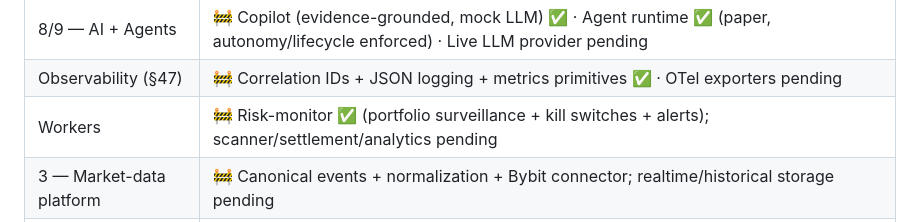
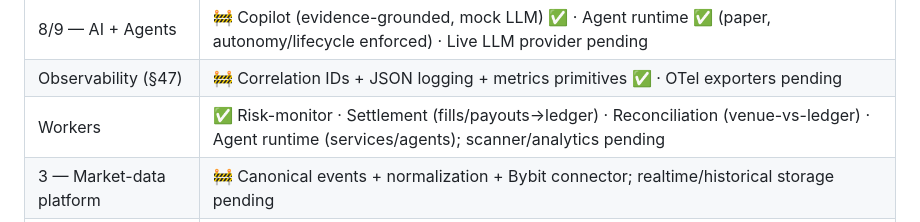
Before and after one commit to UncleTom29/Sisera, a Markdown page: docs/architecture.md, the part around the change. Drawn GitHub-style.

Commit message:
docs: workers complete (risk/settlement/reconciliation/agent) in architecture

```diff
--- a/docs/architecture.md
+++ b/docs/architecture.md
@@ -139,7 +139,7 @@ OpenTelemetry traces/metrics, structured JSON logs, correlation IDs
 | 7 — Multi-venue | ✅ Bybit · Hyperliquid · 2nd CEX (CCXT/Binance) · EVM DEX · Solana DEX · Prediction (Polymarket) — all §70 (built, mocked, tested, disabled; credentials later) |
 | 8/9 — AI + Agents | 🚧 Copilot (evidence-grounded, mock LLM) ✅ · Agent runtime ✅ (paper, autonomy/lifecycle enforced) · Live LLM provider pending |
 | Observability (§47) | 🚧 Correlation IDs + JSON logging + metrics primitives ✅ · OTel exporters pending |
-| Workers | 🚧 Risk-monitor ✅ (portfolio surveillance + kill switches + alerts); scanner/settlement/analytics pending |
+| Workers | ✅ Risk-monitor · Settlement (fills/payouts→ledger) · Reconciliation (venue-vs-ledger) · Agent runtime (services/agents); scanner/analytics pending |
 | 3 — Market-data platform | 🚧 Canonical events + normalization + Bybit connector; realtime/historical storage pending |
 | Persistence (Postgres) | 🚧 Ledger ✅ · OMS ✅ · Decision ✅ · Instruments ✅ · Portfolio ✅ · Auth ✅ |
 | API (§45) | 🚧 Versioned `/api/v1` (instruments/orders/ledger/portfolio) over repositories |
```
